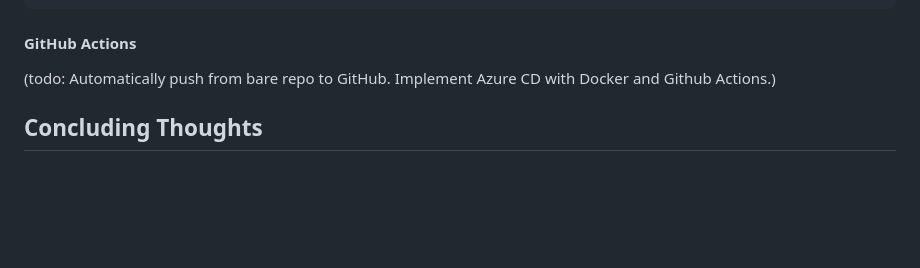
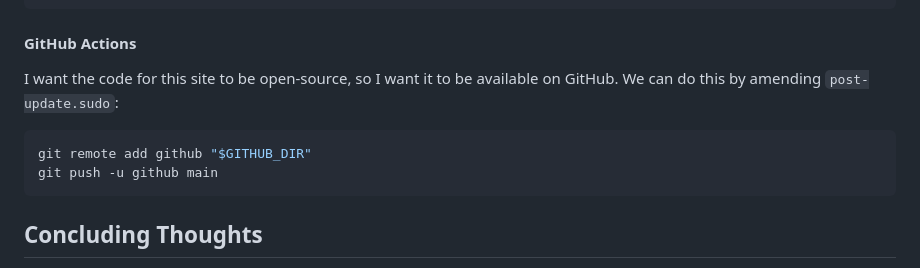
Before and after one commit to ada-x64/cubething.dev, a Markdown page: static/posts/building_this_site.md, the part around the change. GitHub-like rendering; blank space fills up the shorter version.

Commit message:
document post-update update

````diff
--- a/static/posts/building_this_site.md
+++ b/static/posts/building_this_site.md
@@ -555,7 +555,12 @@ To YOUR_APP.git
 
 #### GitHub Actions
 
-(todo: Automatically push from bare repo to GitHub. Implement Azure CD with Docker and Github Actions.)
+I want the code for this site to be open-source, so I want it to be available on GitHub. We can do this by amending `post-update.sudo`:
+
+```bash
+git remote add github "$GITHUB_DIR"
+git push -u github main
+```
 
 ## Concluding Thoughts
 
````
